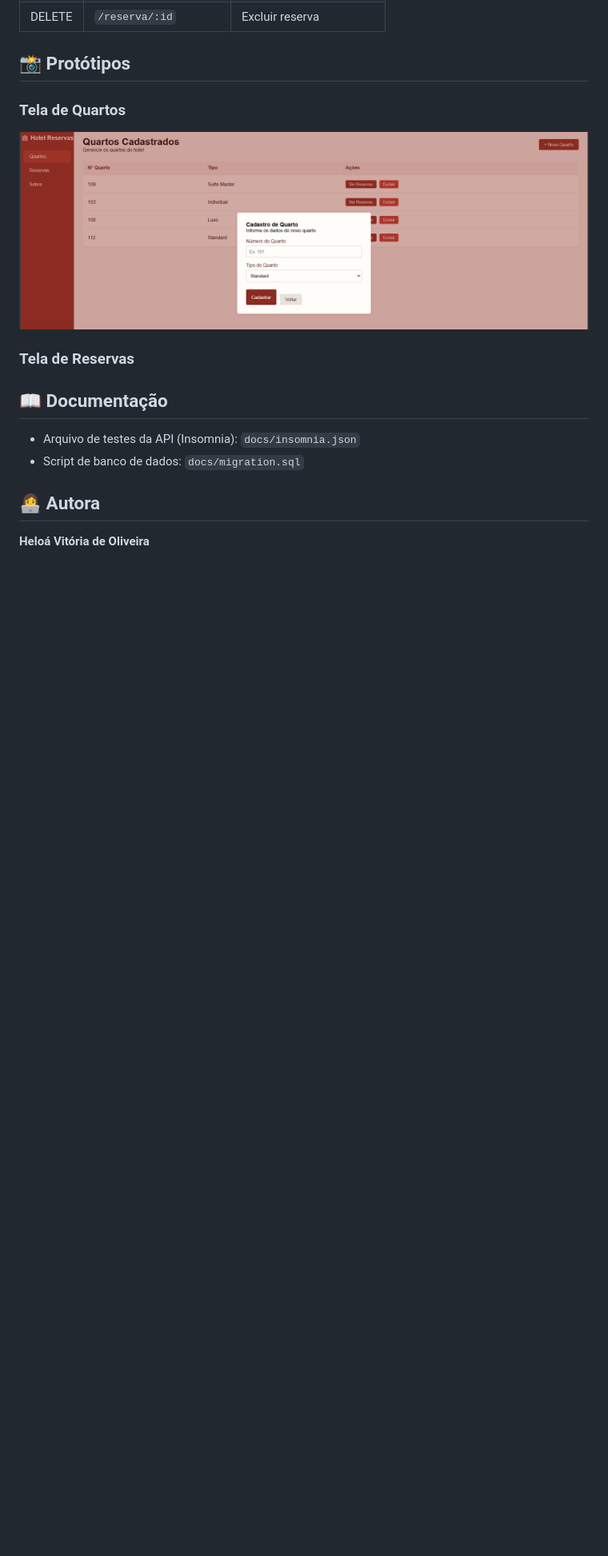
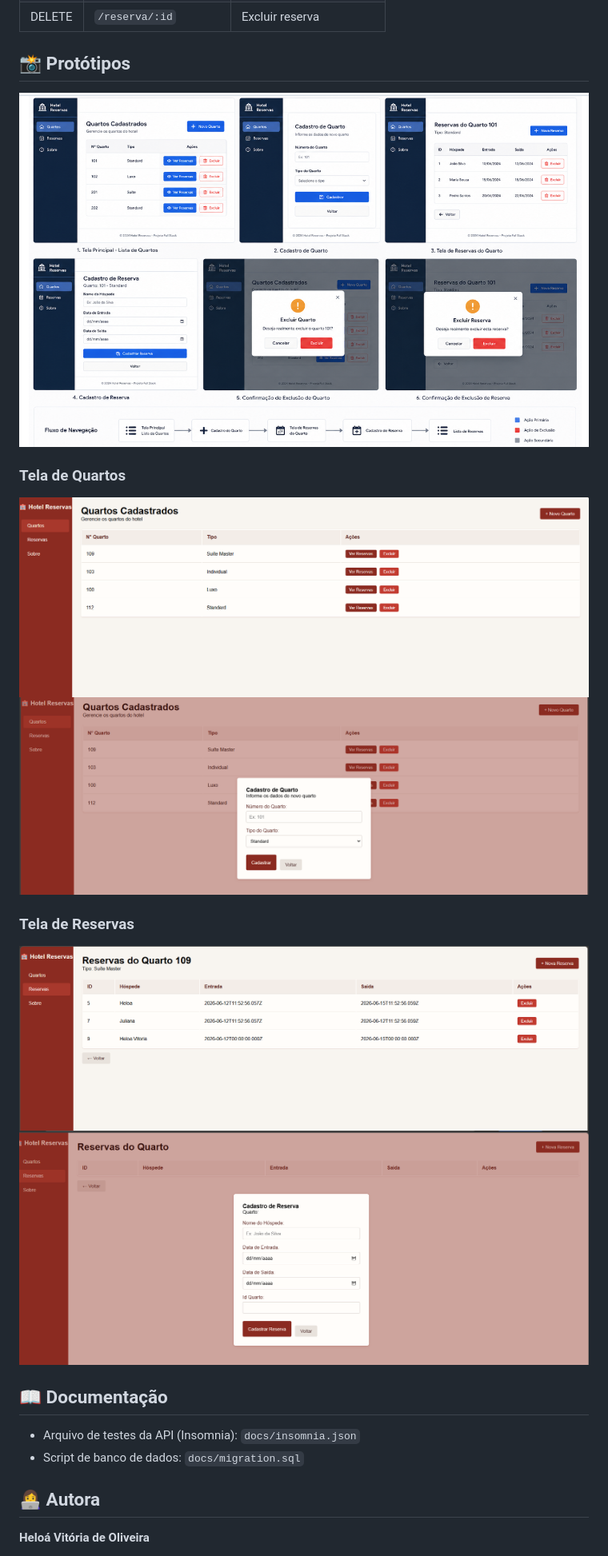
Before and after one commit to Heloa15/hotel-reservas, a Markdown page: README.md, the part around the change. Shown at 80% size. Drawn GitHub-style; blank space fills up the shorter version.

Commit message:
Print das telas

```diff
--- a/README.md
+++ b/README.md
@@ -134,15 +134,17 @@ npm start
 
 ## 📸 Protótipos
 
+![Protótipo do sistema - Referência](./wireframes/Protótipo%20do%20sistema%20-%20referencia.png)
+
 ### Tela de Quartos
 
-
-![Quartos Cadastrados](./wireframes/cadastro%20de%20quartos%20.png)
-
+![Quartos Cadastrados](./wireframes/Quartos%20cadastrados.png)
+![Modal de Cadastro dos quartos](./wireframes/cadastro%20de%20quartos%20.png)
 
 ### Tela de Reservas
 
-
+![Reservas dos quartos](./wireframes/Reservas%20dos%20quartos.png)
+![Cadastros de reservas](./wireframes/cadastro%20de%20reservas.png)
 
 ## 📖 Documentação
 
```
